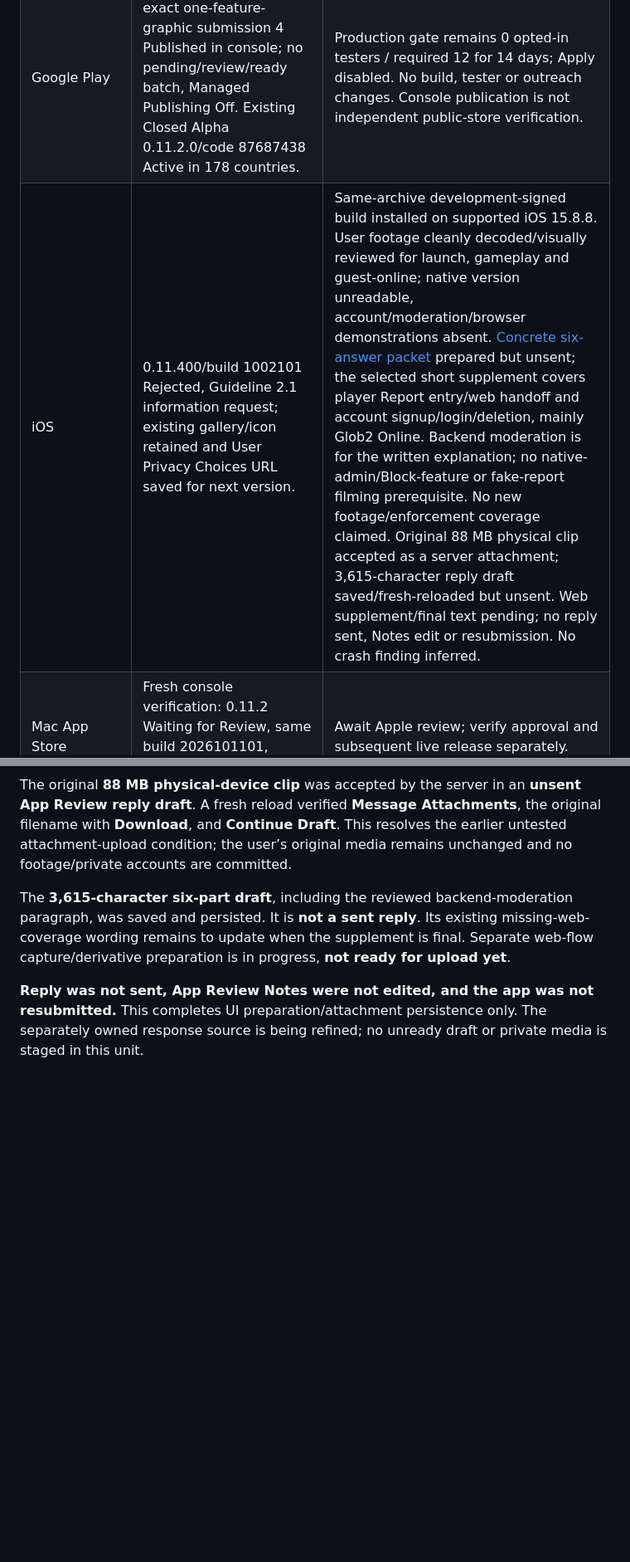
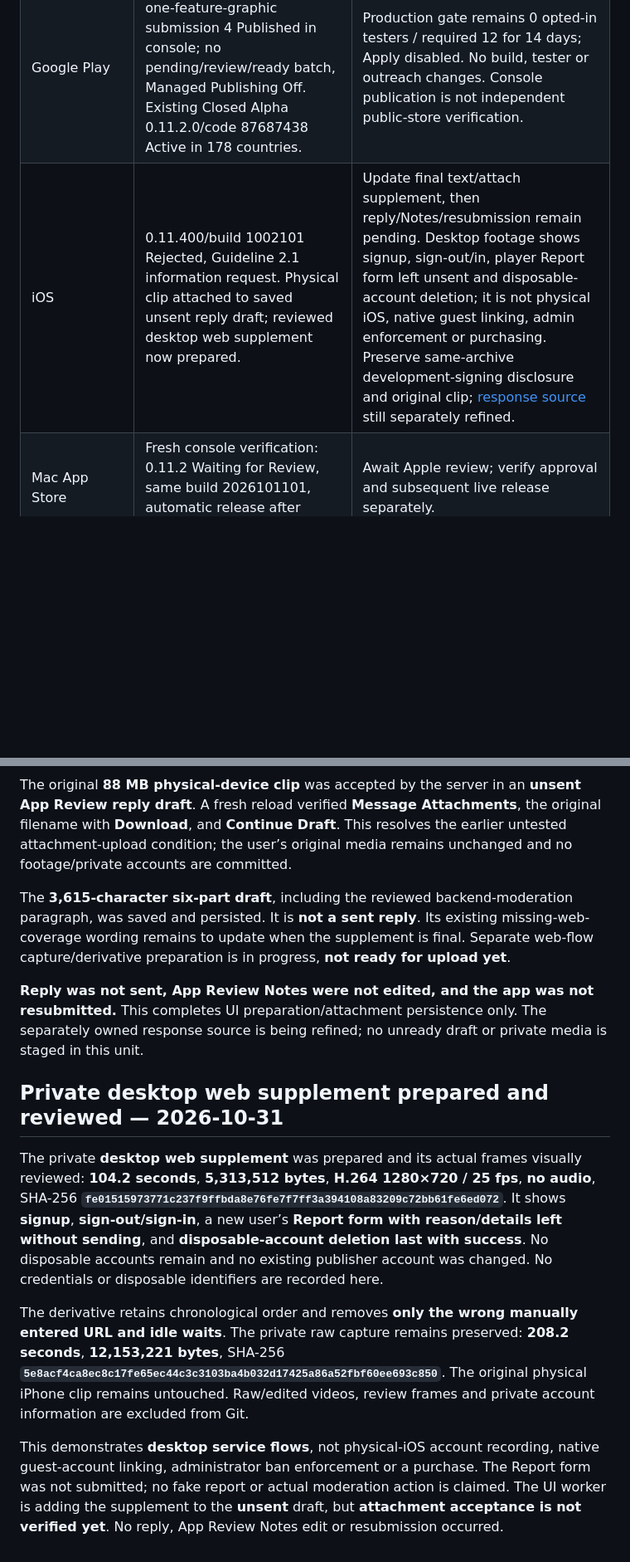
Before and after one commit to Globulation2/glob2-marketing, a Markdown page: planning/approved-storefront-rollout.md, 2 parts joined by grey strips. Shown at 83% size. Drawn GitHub-style; blank space fills up the shorter version.

```diff
--- a/planning/approved-storefront-rollout.md
+++ b/planning/approved-storefront-rollout.md
@@ -112,7 +112,7 @@ The following actions are now authorized; their dependencies and results remain
 | --- | --- | --- |
 | Snap | Approved presentation live; stable 0.11.2 unchanged. | No new binary release is implied by the completed listing update. Any requested binary update still needs the actual candidate and normal release checks. |
 | Google Play | Copy submission 3 and exact one-feature-graphic submission 4 Published in console; no pending/review/ready batch, Managed Publishing Off. Existing Closed Alpha 0.11.2.0/code 87687438 Active in 178 countries. | Production gate remains 0 opted-in testers / required 12 for 14 days; Apply disabled. No build, tester or outreach changes. Console publication is not independent public-store verification. |
-| iOS | 0.11.400/build 1002101 Rejected, Guideline 2.1 information request; existing gallery/icon retained and User Privacy Choices URL saved for next version. | Same-archive development-signed build installed on supported iOS 15.8.8. User footage cleanly decoded/visually reviewed for launch, gameplay and guest-online; native version unreadable, account/moderation/browser demonstrations absent. [Concrete six-answer packet](apple-app-review-response.md) prepared but unsent; the selected short supplement covers player Report entry/web handoff and account signup/login/deletion, mainly Glob2 Online. Backend moderation is for the written explanation; no native-admin/Block-feature or fake-report filming prerequisite. No new footage/enforcement coverage claimed. Original 88 MB physical clip accepted as a server attachment; 3,615-character reply draft saved/fresh-reloaded but unsent. Web supplement/final text pending; no reply sent, Notes edit or resubmission. No crash finding inferred. |
+| iOS | 0.11.400/build 1002101 Rejected, Guideline 2.1 information request. Physical clip attached to saved unsent reply draft; reviewed desktop web supplement now prepared. | Update final text/attach supplement, then reply/Notes/resubmission remain pending. Desktop footage shows signup, sign-out/in, player Report form left unsent and disposable-account deletion; it is not physical iOS, native guest linking, admin enforcement or purchasing. Preserve same-archive development-signing disclosure and original clip; [response source](apple-app-review-response.md) still separately refined. |
 | Mac App Store | Fresh console verification: 0.11.2 Waiting for Review, same build 2026101101, automatic release after approval enabled. | Await Apple review; verify approval and subsequent live release separately. |
 | Microsoft Store | Final Publish submitted; fresh server reload shows Retail Publishing / Initial, submitted October 31 12:38 UTC. Current Main 1.11.400 and all six approved submission sections included. | Await certification and publication pipeline outcome. Overview shows Free / 240 of 242 markets / ASAP; earlier package-group count 241 is a distinct view. No geography change, approval, live availability or guaranteed date claimed. |
 | Amazon Appstore | Current 0.11.4.0/code 11040000 submitted after explicit current-candidate export confirmation; fresh server reload verifies SUBMITTED/October 31 success receipt. Existing devices, DRM and approved presentation preserved. | Await platform review. Optional date remained blank for publication after approval; no estimated approval date is guaranteed. Runtime remains unverified, and submission is not approval or live availability. |
@@ -607,3 +607,12 @@ The original **88 MB physical-device clip** was accepted by the server in an **u
 The **3,615-character six-part draft**, including the reviewed backend-moderation paragraph, was saved and persisted. It is **not a sent reply**. Its existing missing-web-coverage wording remains to update when the supplement is final. Separate web-flow capture/derivative preparation is in progress, **not ready for upload yet**.
 
 **Reply was not sent, App Review Notes were not edited, and the app was not resubmitted.** This completes UI preparation/attachment persistence only. The separately owned response source is being refined; no unready draft or private media is staged in this unit.
+
+
+## Private desktop web supplement prepared and reviewed — 2026-10-31
+
+The private **desktop web supplement** was prepared and its actual frames visually reviewed: **104.2 seconds**, **5,313,512 bytes**, **H.264 1280×720 / 25 fps**, **no audio**, SHA-256 **`fe01515973771c237f9ffbda8e76fe7f7ff3a394108a83209c72bb61fe6ed072`**. It shows **signup**, **sign-out/sign-in**, a new user’s **Report form with reason/details left without sending**, and **disposable-account deletion last with success**. No disposable accounts remain and no existing publisher account was changed. No credentials or disposable identifiers are recorded here.
+
+The derivative retains chronological order and removes **only the wrong manually entered URL and idle waits**. The private raw capture remains preserved: **208.2 seconds**, **12,153,221 bytes**, SHA-256 **`5e8acf4ca8ec8c17fe65ec44c3c3103ba4b032d17425a86a52fbf60ee693c850`**. The original physical iPhone clip remains untouched. Raw/edited videos, review frames and private account information are excluded from Git.
+
+This demonstrates **desktop service flows**, not physical-iOS account recording, native guest-account linking, administrator ban enforcement or a purchase. The Report form was not submitted; no fake report or actual moderation action is claimed. The UI worker is adding the supplement to the **unsent** draft, but **attachment acceptance is not verified yet**. No reply, App Review Notes edit or resubmission occurred.
```
Also changed, not shown: planning/tasks.md (+3 -2 lines).
